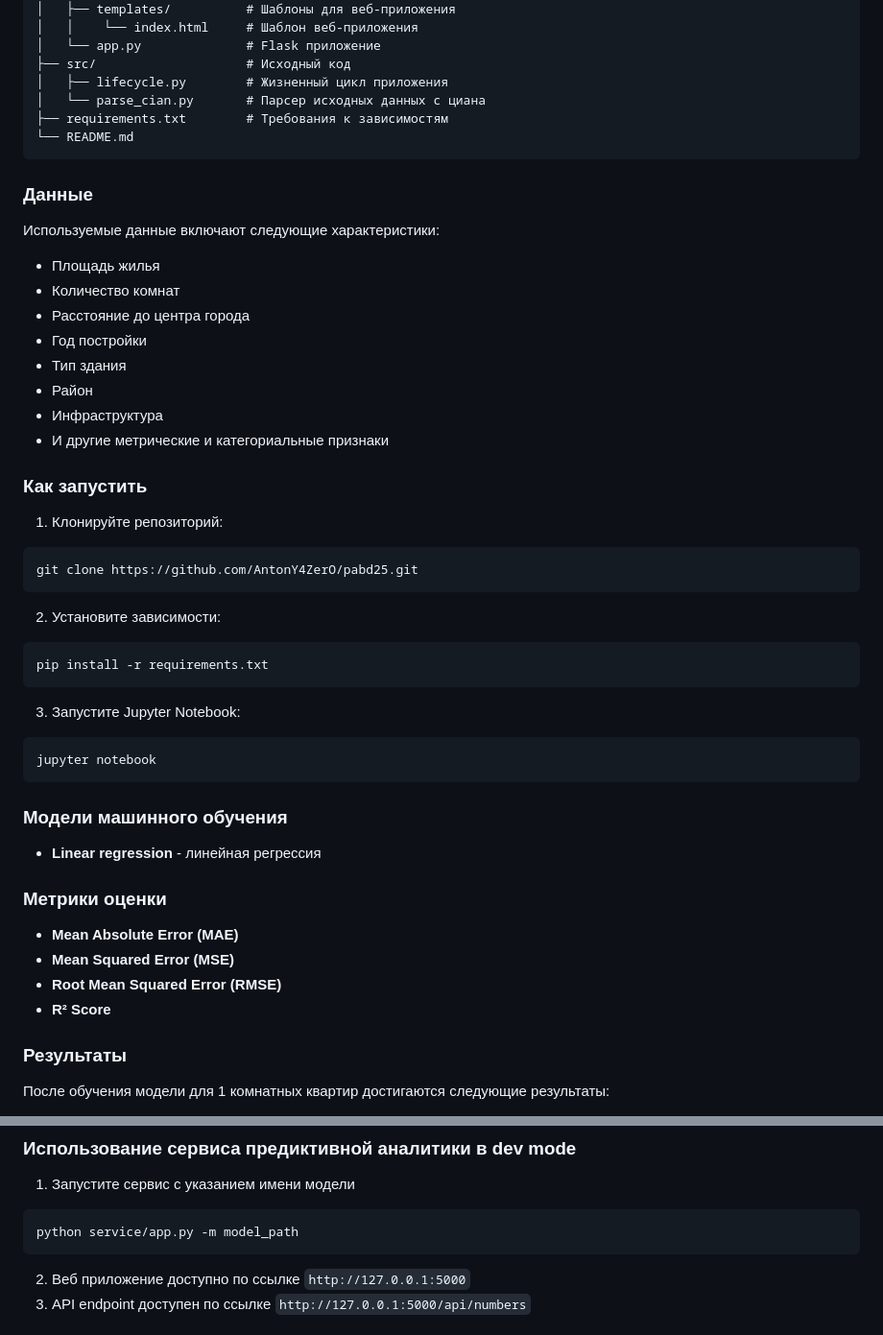
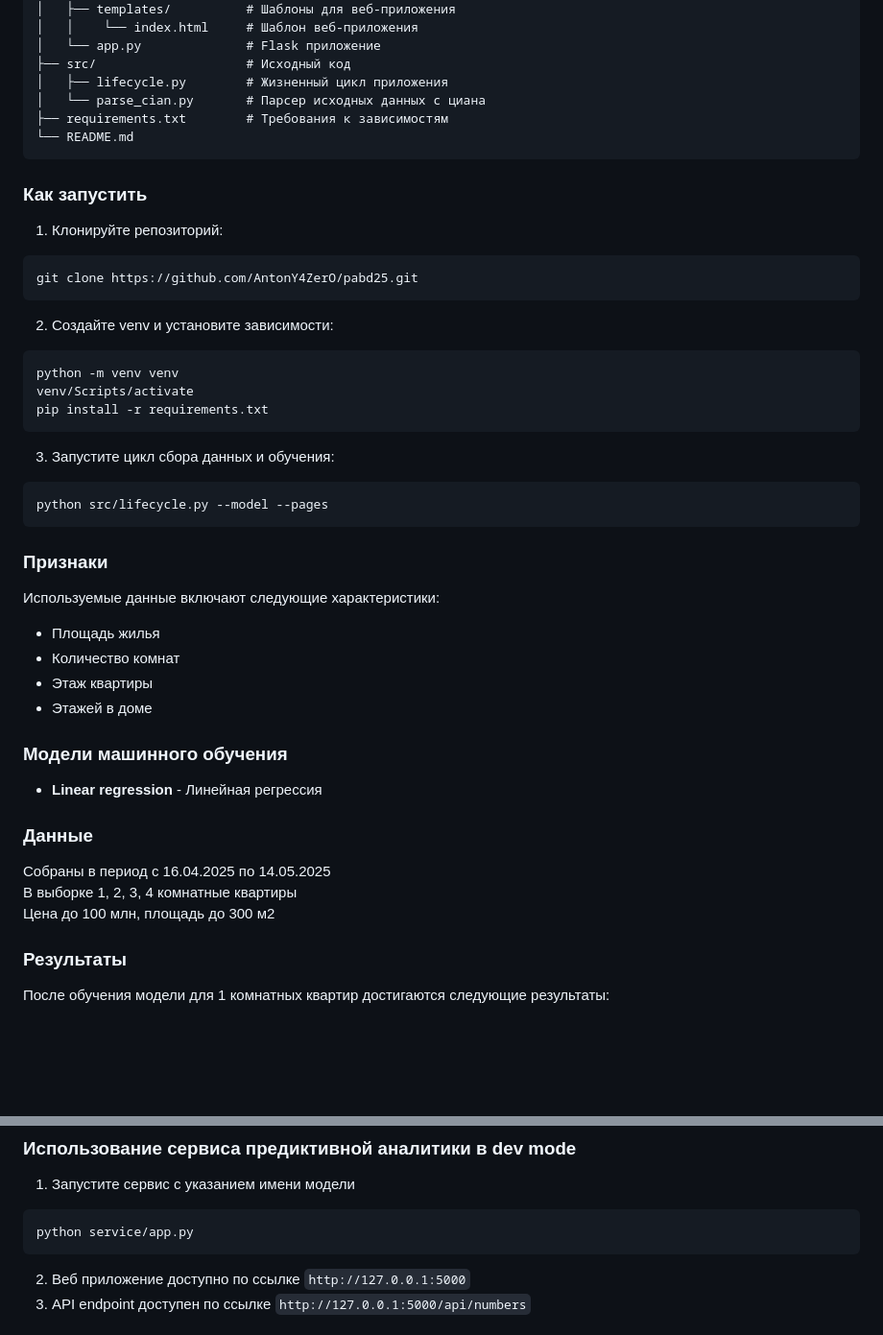
Before and after one commit to AntonY4ZerO/pabd25, a Markdown page: README.md, 2 parts joined by grey strips. Shown at 96% size. Rendered like a GitHub page; blank space fills up the shorter version.

Commit message:
final readme

````diff
--- a/README.md
+++ b/README.md
@@ -24,41 +24,38 @@ housing_price_prediction/
 └── README.md
 ```
 
-### Данные
-Используемые данные включают следующие характеристики:
-* Площадь жилья
-* Количество комнат
-* Расстояние до центра города
-* Год постройки
-* Тип здания
-* Район
-* Инфраструктура
-* И другие метрические и категориальные признаки
-
 ### Как запустить
 1. Клонируйте репозиторий:
 ```bash
 git clone https://github.com/AntonY4ZerO/pabd25.git
 ```
 
-2. Установите зависимости:
+2. Создайте venv и установите зависимости:
 ```bash
+python -m venv venv
+venv/Scripts/activate
 pip install -r requirements.txt
 ```
 
-3. Запустите Jupyter Notebook:
+3. Запустите цикл сбора данных и обучения:
 ```bash
-jupyter notebook
+python src/lifecycle.py --model --pages
 ```
 
+### Признаки
+Используемые данные включают следующие характеристики:
+* Площадь жилья
+* Количество комнат
+* Этаж квартиры
+* Этажей в доме
+
 ### Модели машинного обучения
-* **Linear regression** - линейная регрессия
+* **Linear regression** - Линейная регрессия
 
-### Метрики оценки
-* **Mean Absolute Error (MAE)**
-* **Mean Squared Error (MSE)**
-* **Root Mean Squared Error (RMSE)**
-* **R² Score**
+### Данные
+Собраны в период с 16.04.2025 по 14.05.2025
+В выборке 1, 2, 3, 4 комнатные квартиры
+Цена до 100 млн, площадь до 300 м2
 
 ### Результаты
 После обучения модели для 1 комнатных квартир достигаются следующие результаты:
@@ -88,7 +85,7 @@ jupyter notebook
 ### Использование сервиса предиктивной аналитики в dev mode
 1. Запустите сервис с указанием имени модели
 ```sh
-python service/app.py -m model_path
+python service/app.py
 ```
 2. Веб приложение доступно по ссылке `http://127.0.0.1:5000`
 3. API endpoint доступен  по ссылке `http://127.0.0.1:5000/api/numbers`
````
